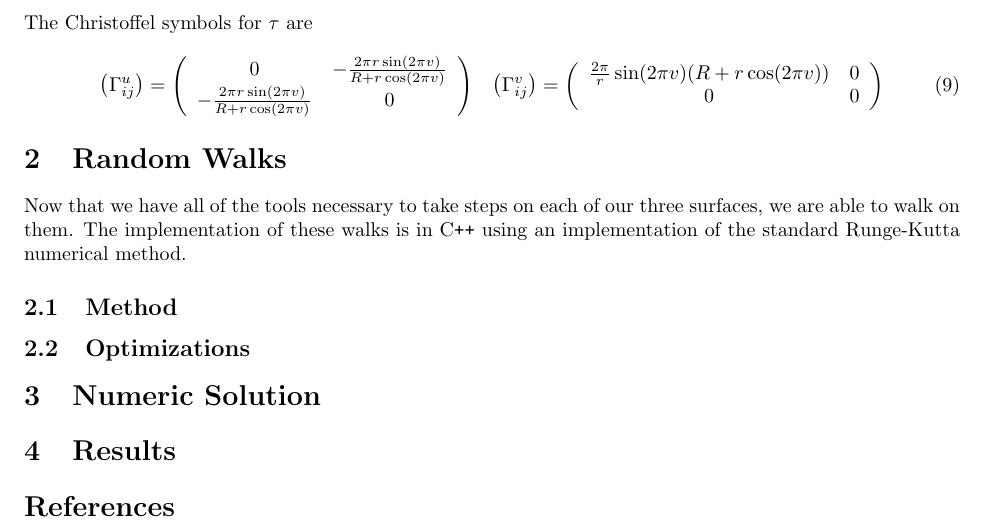
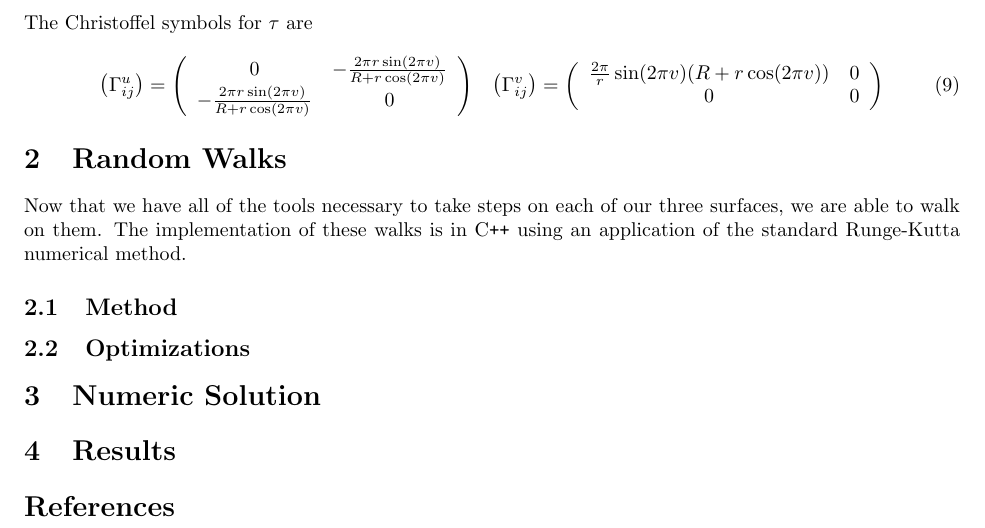
Before and after one commit to tomeichlersmith/RandomManifoldWalks, a LaTeX document (Report/Report.tex): part of page 4 of 4, cut so that both start at the same text. Compiled offline with pdfLaTeX.

Commit message:
report progress

```diff
--- a/Report/Report.tex
+++ b/Report/Report.tex
@@ -228,7 +227,7 @@
 
 \section{Random Walks}
 	Now that we have all of the tools necessary to take steps on each of our three surfaces, we are able to walk on them.
-	The implementation of these walks is in C\texttt{++} using an implementation of the standard Runge-Kutta numerical method.
+	The implementation of these walks is in C\texttt{++} using an application of the standard Runge-Kutta numerical method.
 
 	\subsection{Method}
 
```
Also changed, not shown: Report/Report.tex (1 more changed lines).
